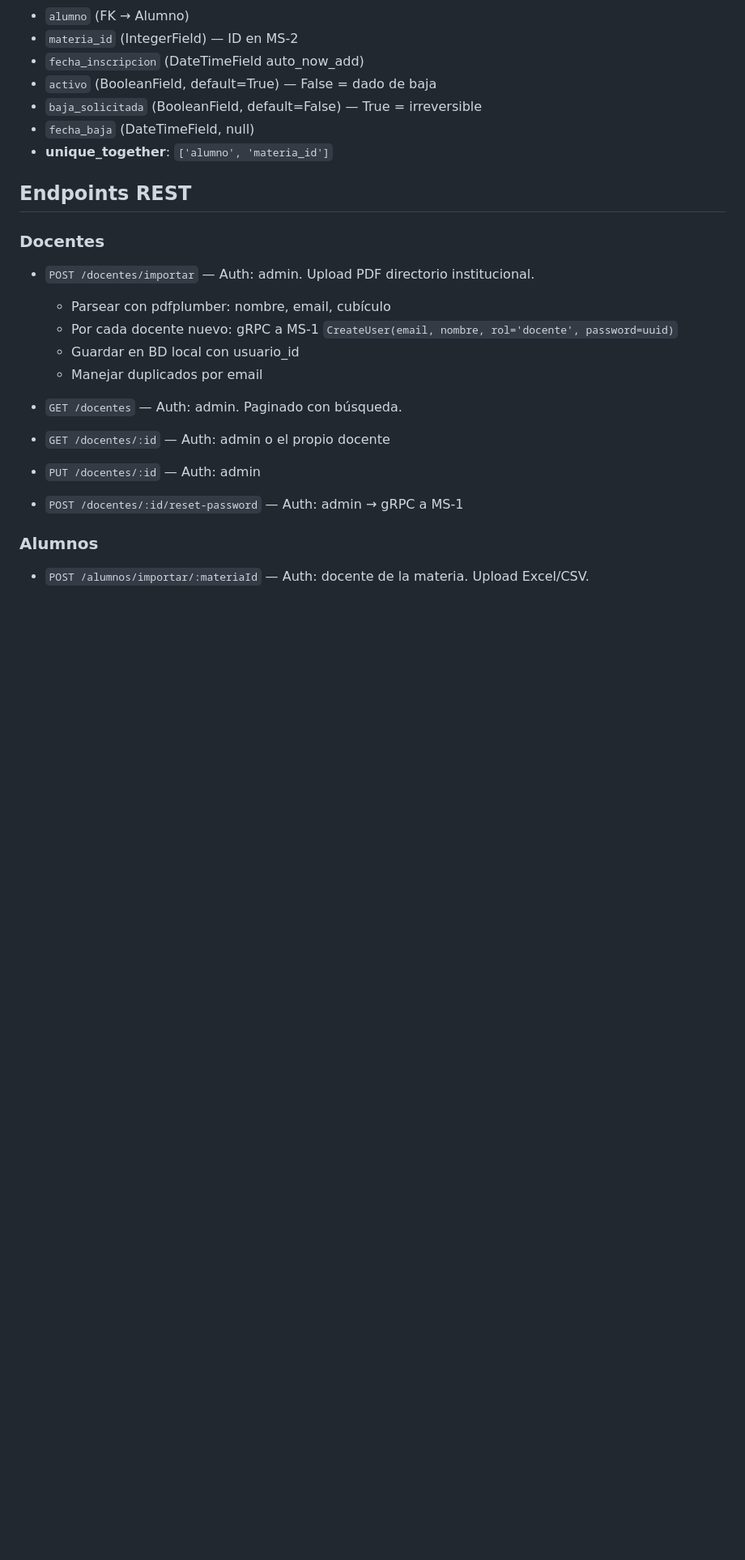
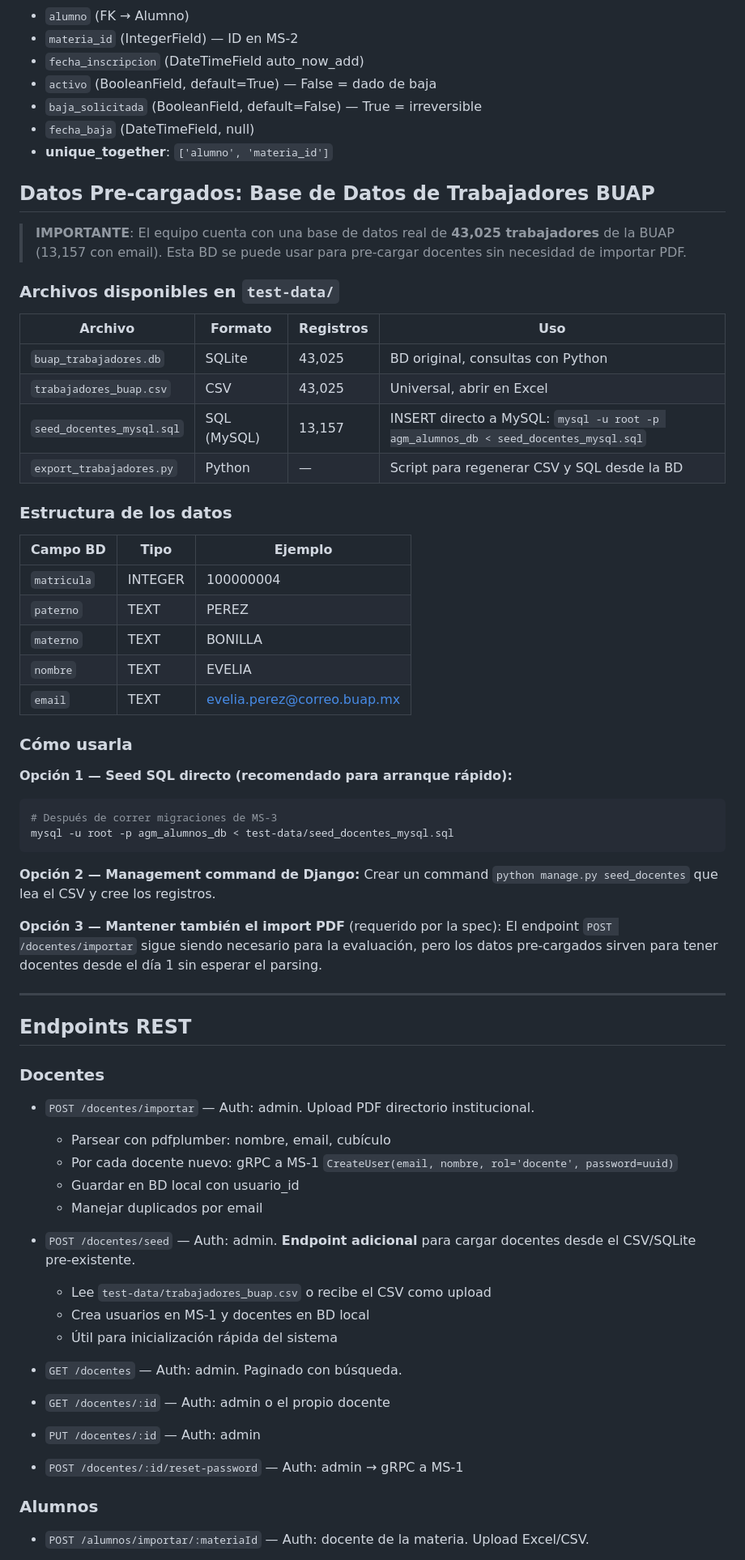
Before and after one commit to Guillermo1804/proyecto_final_servicios, a Markdown page: docs/microservicios/MS3_DOCENTES_ALUMNOS.md, the part around the change. Shown at 81% size. Rendered like a GitHub page; blank space fills up the shorter version.

Commit message:
docs: actualizar specs con info de BD pre-cargada de trabajadores BUAP
- MS3_DOCENTES_ALUMNOS.md: nueva seccion con datos pre-cargados y endpoint /docentes/seed
- CONTEXTO_GLOBAL_PROYECTO.md: nota sobre BD disponible en MS-3
- test-data/README.md: documentacion completa de todos los archivos de prueba

````diff
--- a/docs/microservicios/MS3_DOCENTES_ALUMNOS.md
+++ b/docs/microservicios/MS3_DOCENTES_ALUMNOS.md
@@ -45,6 +45,44 @@ pandas>=2.2
 - `fecha_baja` (DateTimeField, null)
 - **unique_together**: `['alumno', 'materia_id']`
 
+## Datos Pre-cargados: Base de Datos de Trabajadores BUAP
+
+> **IMPORTANTE**: El equipo cuenta con una base de datos real de **43,025 trabajadores** de la BUAP
+> (13,157 con email). Esta BD se puede usar para pre-cargar docentes sin necesidad de importar PDF.
+
+### Archivos disponibles en `test-data/`
+| Archivo | Formato | Registros | Uso |
+|---------|---------|-----------|-----|
+| `buap_trabajadores.db` | SQLite | 43,025 | BD original, consultas con Python |
+| `trabajadores_buap.csv` | CSV | 43,025 | Universal, abrir en Excel |
+| `seed_docentes_mysql.sql` | SQL (MySQL) | 13,157 | INSERT directo a MySQL: `mysql -u root -p agm_alumnos_db < seed_docentes_mysql.sql` |
+| `export_trabajadores.py` | Python | — | Script para regenerar CSV y SQL desde la BD |
+
+### Estructura de los datos
+| Campo BD | Tipo | Ejemplo |
+|----------|------|---------|
+| `matricula` | INTEGER | 100000004 |
+| `paterno` | TEXT | PEREZ |
+| `materno` | TEXT | BONILLA |
+| `nombre` | TEXT | EVELIA |
+| `email` | TEXT | evelia.perez@correo.buap.mx |
+
+### Cómo usarla
+**Opción 1 — Seed SQL directo (recomendado para arranque rápido):**
+```bash
+# Después de correr migraciones de MS-3
+mysql -u root -p agm_alumnos_db < test-data/seed_docentes_mysql.sql
+```
+
+**Opción 2 — Management command de Django:**
+Crear un command `python manage.py seed_docentes` que lea el CSV y cree los registros.
+
+**Opción 3 — Mantener también el import PDF** (requerido por la spec):
+El endpoint `POST /docentes/importar` sigue siendo necesario para la evaluación,
+pero los datos pre-cargados sirven para tener docentes desde el día 1 sin esperar el parsing.
+
+---
+
 ## Endpoints REST
 
 ### Docentes
@@ -53,6 +91,11 @@ pandas>=2.2
   - Por cada docente nuevo: gRPC a MS-1 `CreateUser(email, nombre, rol='docente', password=uuid)`
   - Guardar en BD local con usuario_id
   - Manejar duplicados por email
+
+- `POST /docentes/seed` — Auth: admin. **Endpoint adicional** para cargar docentes desde el CSV/SQLite pre-existente.
+  - Lee `test-data/trabajadores_buap.csv` o recibe el CSV como upload
+  - Crea usuarios en MS-1 y docentes en BD local
+  - Útil para inicialización rápida del sistema
 
 - `GET /docentes` — Auth: admin. Paginado con búsqueda.
 - `GET /docentes/:id` — Auth: admin o el propio docente
````
Also changed, not shown: docs/CONTEXTO_GLOBAL_PROYECTO.md (+1 -1 lines), 1 other file.
